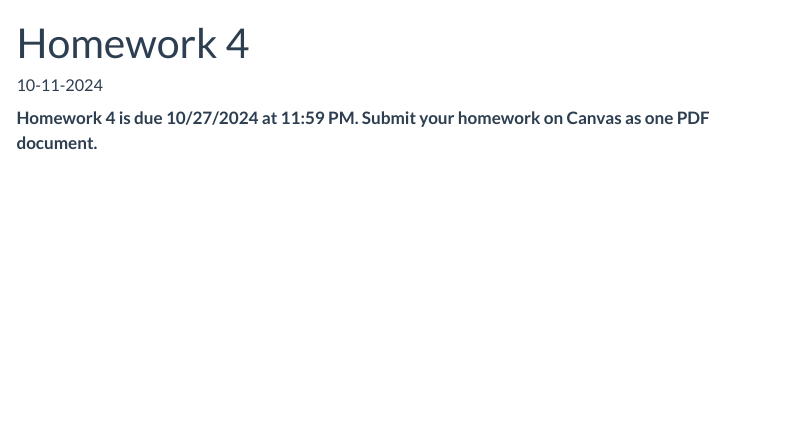
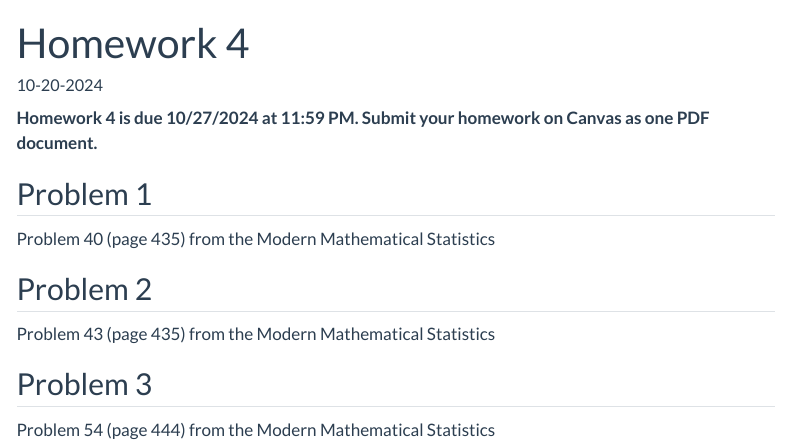
Before and after one commit to inqs909/m453_f24, a Quarto document (hws/hw4.qmd): the page in a window 1100 px wide, from its top. Rendered offline with R 4.5, knitr and Pandoc in place of Quarto, with nearby package versions; menus at the side of the page are left out.

Commit message:
Updated Files

```diff
--- a/hws/hw4.qmd
+++ b/hws/hw4.qmd
@@ -6,3 +6,15 @@ draft: true
 ---
 
 **Homework 4 is due 10/27/2024 at 11:59 PM. Submit your homework on Canvas as one PDF document.**
+
+## Problem 1
+
+Problem 40 (page 435) from the Modern Mathematical Statistics
+
+## Problem 2
+
+Problem 43 (page 435) from the Modern Mathematical Statistics
+
+## Problem 3
+
+Problem 54 (page 444) from the Modern Mathematical Statistics
```
Also changed, not shown: docs/search.json, hws/hw4.qmd (2 more changed lines), 14 other files.
